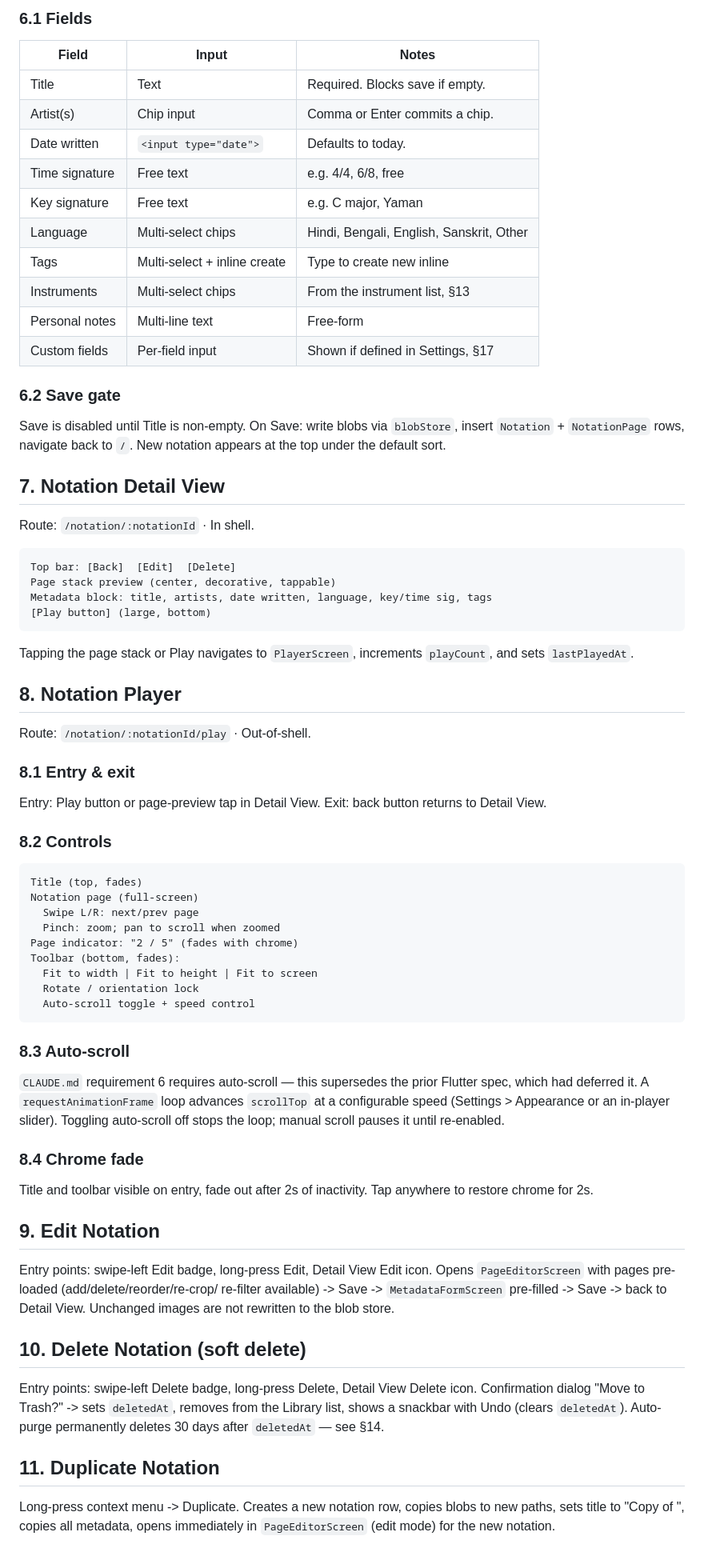
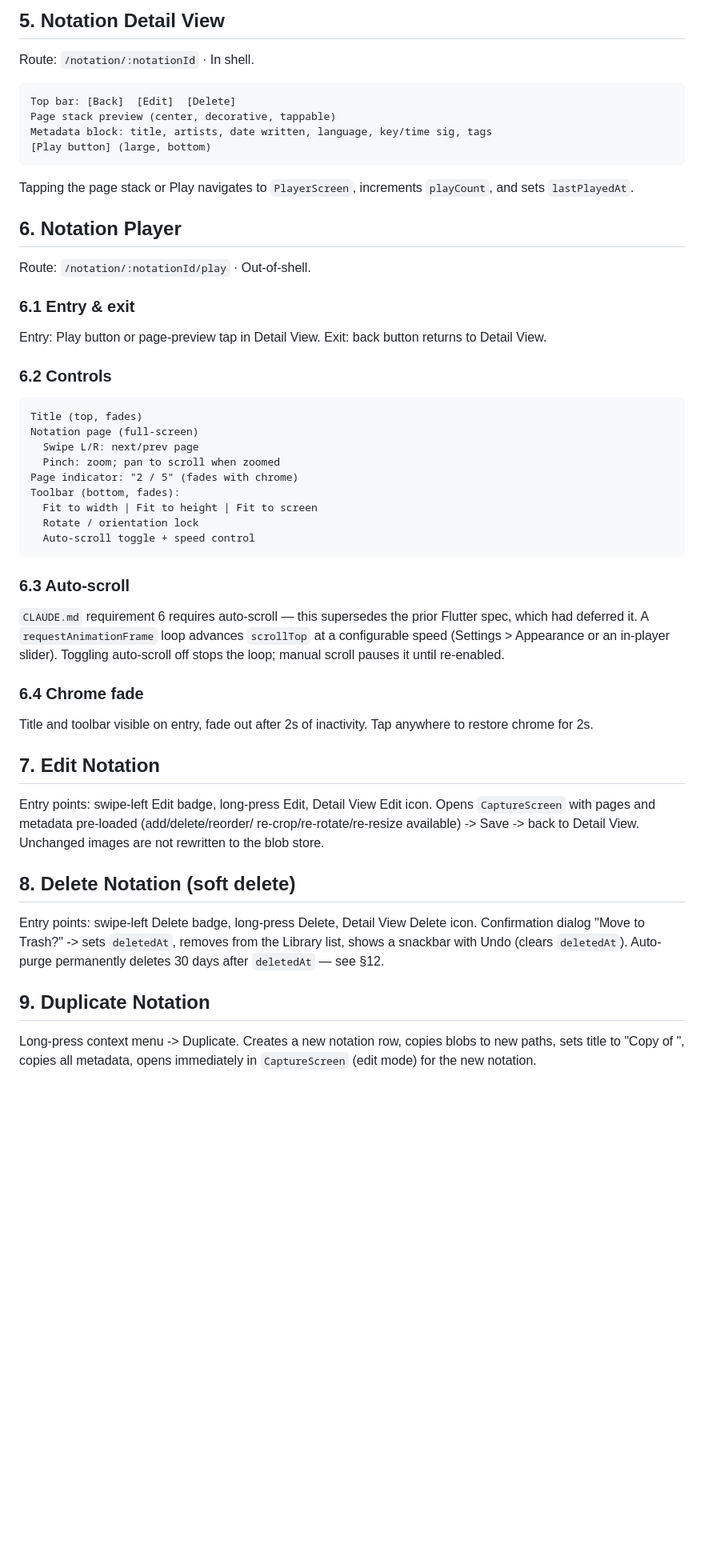
Before and after one commit to Roudranil/swaralipi-app, a Markdown page: docs/ux-flows.md, the part around one of its changes. Shown at 80% size. GitHub-like rendering; blank space fills up the shorter version.

````diff
--- a/docs/ux-flows.md
+++ b/docs/ux-flows.md
@@ -155,26 +164,5 @@ Route: `/capture/metadata` · Out-of-shell.
 
-### 6.1 Fields
-
-| Field | Input | Notes |
-| --- | --- | --- |
-| Title | Text | Required. Blocks save if empty. |
-| Artist(s) | Chip input | Comma or Enter commits a chip. |
-| Date written | `<input type="date">` | Defaults to today. |
-| Time signature | Free text | e.g. 4/4, 6/8, free |
-| Key signature | Free text | e.g. C major, Yaman |
-| Language | Multi-select chips | Hindi, Bengali, English, Sanskrit, Other |
-| Tags | Multi-select + inline create | Type to create new inline |
-| Instruments | Multi-select chips | From the instrument list, §13 |
-| Personal notes | Multi-line text | Free-form |
-| Custom fields | Per-field input | Shown if defined in Settings, §17 |
-
-### 6.2 Save gate
-
-Save is disabled until Title is non-empty. On Save: write blobs via
-`blobStore`, insert `Notation` + `NotationPage` rows, navigate back to `/`.
-New notation appears at the top under the default sort.
-
-## 7. Notation Detail View
+## 5. Notation Detail View
 
 Route: `/notation/:notationId` · In shell.
 
@@ -188,16 +176,16 @@ Metadata block: title, artists, date written, language, key/time sig, tags
 Tapping the page stack or Play navigates to `PlayerScreen`, increments
 `playCount`, and sets `lastPlayedAt`.
 
-## 8. Notation Player
+## 6. Notation Player
 
 Route: `/notation/:notationId/play` · Out-of-shell.
 
-### 8.1 Entry & exit
+### 6.1 Entry & exit
 
 Entry: Play button or page-preview tap in Detail View. Exit: back button
 returns to Detail View.
 
-### 8.2 Controls
+### 6.2 Controls
 
 ```
 Title (top, fades)
@@ -211,7 +199,7 @@ Toolbar (bottom, fades):
   Auto-scroll toggle + speed control
 ```
 
-### 8.3 Auto-scroll
+### 6.3 Auto-scroll
 
 `CLAUDE.md` requirement 6 requires auto-scroll — this supersedes the prior
 Flutter spec, which had deferred it. A `requestAnimationFrame` loop advances
@@ -219,28 +207,28 @@ Flutter spec, which had deferred it. A `requestAnimationFrame` loop advances
 slider). Toggling auto-scroll off stops the loop; manual scroll pauses it
 until re-enabled.
 
-### 8.4 Chrome fade
+### 6.4 Chrome fade
 
 Title and toolbar visible on entry, fade out after 2s of inactivity. Tap
 anywhere to restore chrome for 2s.
 
-## 9. Edit Notation
+## 7. Edit Notation
 
 Entry points: swipe-left Edit badge, long-press Edit, Detail View Edit icon.
-Opens `PageEditorScreen` with pages pre-loaded (add/delete/reorder/re-crop/
-re-filter available) -> Save -> `MetadataFormScreen` pre-filled -> Save ->
-back to Detail View. Unchanged images are not rewritten to the blob store.
+Opens `CaptureScreen` with pages and metadata pre-loaded (add/delete/reorder/
+re-crop/re-rotate/re-resize available) -> Save -> back to Detail View.
+Unchanged images are not rewritten to the blob store.
 
-## 10. Delete Notation (soft delete)
+## 8. Delete Notation (soft delete)
 
 Entry points: swipe-left Delete badge, long-press Delete, Detail View Delete
 icon. Confirmation dialog "Move to Trash?" -> sets `deletedAt`, removes from
 the Library list, shows a snackbar with Undo (clears `deletedAt`). Auto-purge
-permanently deletes 30 days after `deletedAt` — see §14.
+permanently deletes 30 days after `deletedAt` — see §12.
 
-## 11. Duplicate Notation
+## 9. Duplicate Notation
 
 Long-press context menu -> Duplicate. Creates a new notation row, copies
 blobs to new paths, sets title to "Copy of <original>", copies all metadata,
-opens immediately in `PageEditorScreen` (edit mode) for the new notation.
+opens immediately in `CaptureScreen` (edit mode) for the new notation.
 
````
Also changed, not shown: other parts of docs/ux-flows.md (+65 -56 lines).
